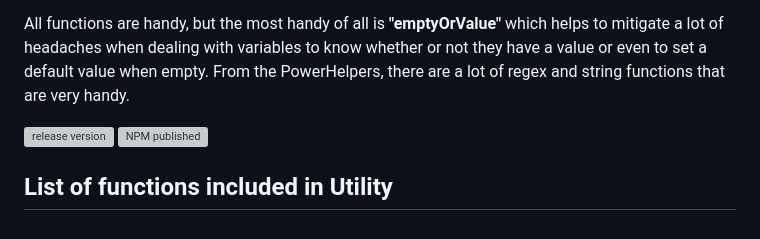
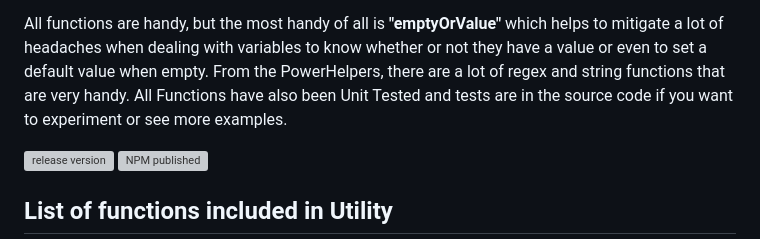
Before and after one commit to knighttower/JsUtility, a Markdown page: README.md, the part around the change. Rendered like a GitHub page; grey boxes are pictures that could not be loaded.

Commit message:
merge ph and fixes + unit test --VERIFIED

```diff
--- a/README.md
+++ b/README.md
@@ -14,6 +14,7 @@ It also Uses some features from other KnightTower packages:
 -   <strike>[JsPowerHelperFunctions](https://github.com/knighttower/JsPowerHelperFunctions)</strike> (deprecated) (it has now been merged into this library but still will be available as a standalone library)
 
 All functions are handy, but the most handy of all is **"emptyOrValue"** which helps to mitigate a lot of headaches when dealing with variables to know whether or not they have a value or even to set a default value when empty. From the PowerHelpers, there are a lot of regex and string functions that are very handy.
+All Functions have also been Unit Tested and tests are in the source code if you want to experiment or see more examples.
 
 [![release version](https://github.com/knighttower/JsUtility/actions/workflows/pre-release.yml/badge.svg)](https://github.com/knighttower/JsUtility/actions/workflows/pre-release.yml)
 [![NPM published](https://github.com/knighttower/JsUtility/actions/workflows/to-npm.yml/badge.svg)](https://github.com/knighttower/JsUtility/actions/workflows/to-npm.yml)
```
